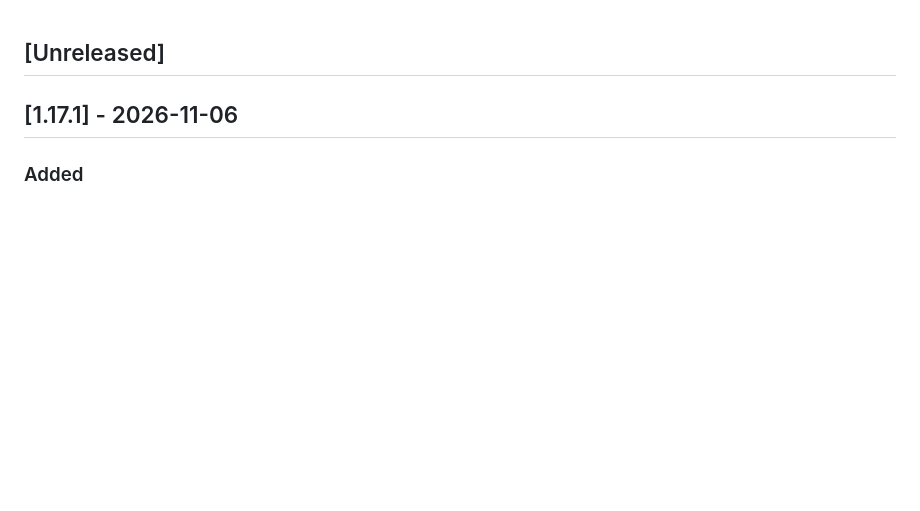
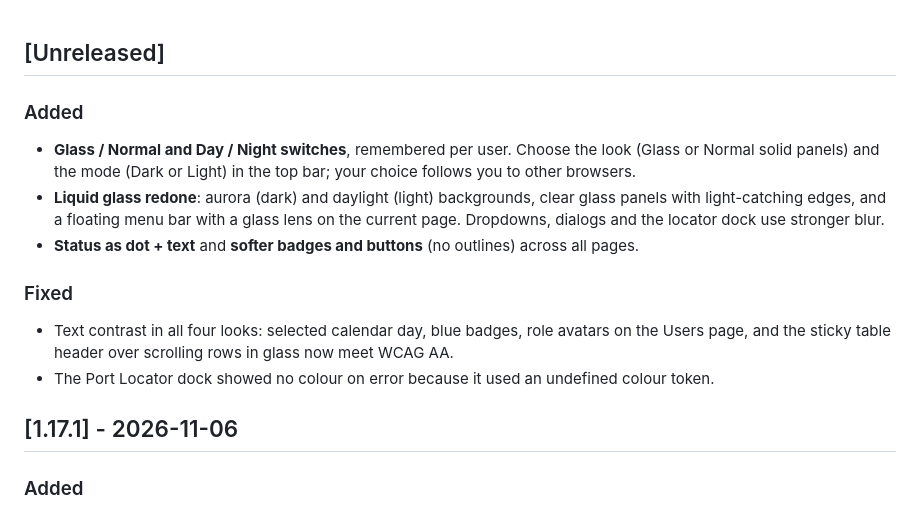
Before and after one commit to MGMHC/mgm-network-vault, a Markdown page: CHANGELOG.md, the part around the change. GitHub-like rendering; blank space fills up the shorter version.

Commit message:
docs: changelog for themes

```diff
--- a/CHANGELOG.md
+++ b/CHANGELOG.md
@@ -1,4 +1,13 @@
 ## [Unreleased]
+
+### Added
+- **Glass / Normal and Day / Night switches**, remembered per user. Choose the look (Glass or Normal solid panels) and the mode (Dark or Light) in the top bar; your choice follows you to other browsers.
+- **Liquid glass redone**: aurora (dark) and daylight (light) backgrounds, clear glass panels with light-catching edges, and a floating menu bar with a glass lens on the current page. Dropdowns, dialogs and the locator dock use stronger blur.
+- **Status as dot + text** and **softer badges and buttons** (no outlines) across all pages.
+
+### Fixed
+- Text contrast in all four looks: selected calendar day, blue badges, role avatars on the Users page, and the sticky table header over scrolling rows in glass now meet WCAG AA.
+- The Port Locator dock showed no colour on error because it used an undefined colour token.
 
 ## [1.17.1] - 2026-11-06
 
```
